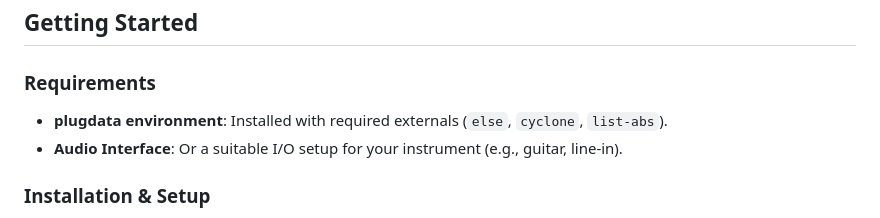
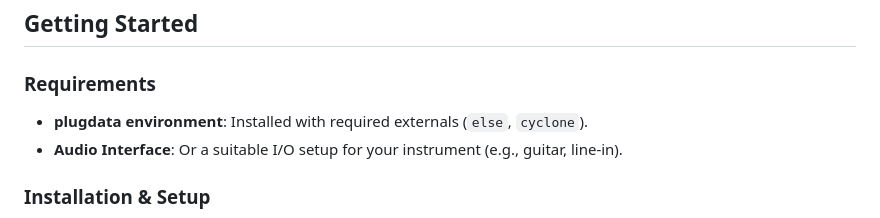
Before and after one commit to mblarndt/IPF-Pedal, a Markdown page: README.md, the part around the change. Drawn GitHub-style.

Commit message:
Update README requirements for plugdata environment
Removed 'list-abs' from the required externals for the plugdata environment.

```diff
--- a/README.md
+++ b/README.md
@@ -9,7 +9,7 @@ IPF-Pedal is a collection of plugdata patches based on **Impulse Pattern Formula
 ## Getting Started
 
 ### Requirements
-- **plugdata environment**: Installed with required externals (`else`, `cyclone`, `list-abs`).
+- **plugdata environment**: Installed with required externals (`else`, `cyclone`).
 - **Audio Interface**: Or a suitable I/O setup for your instrument (e.g., guitar, line-in).
 
 ### Installation & Setup
```
